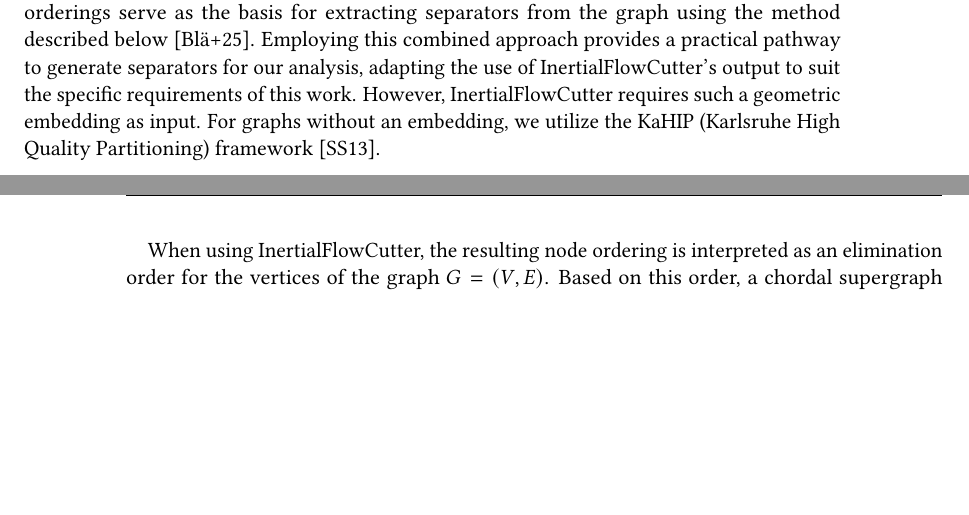
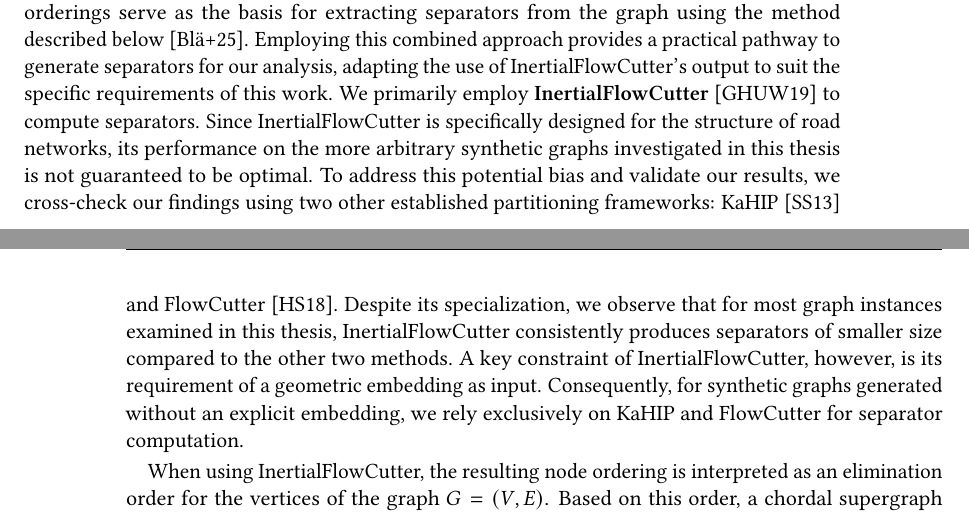
Before and after one commit to SamuelBorn/master-thesis, a LaTeX thesis (thesis.tex, which reads sections/preliminaries.tex): two parts of pages 12 and 13 of 65, joined at a grey line, cut so that both start at the same text, the shorter picture padded with empty space. Compiled offline with pdfLaTeX.

Commit message:
add intertial flowcutter explanation

```diff
--- a/sections/preliminaries.tex
+++ b/sections/preliminaries.tex
@@ -105,8 +105,12 @@ In this thesis, we primarily utilize InertialFlowCutter \cite{gottesburen_faster
 This algorithm leverages geometric embeddings, often available for road networks, to compute high-quality node orderings efficiently.
 These node orderings serve as the basis for extracting separators from the graph using the method described below \cite{blasius_customizable_2025}.
 Employing this combined approach provides a practical pathway to generate separators for our analysis, adapting the use of InertialFlowCutter's output to suit the specific requirements of this work.
-However, InertialFlowCutter requires such a geometric embedding as input.
-For graphs without an embedding, we utilize the KaHIP (Karlsruhe High Quality Partitioning) framework \cite{sanders_think_2013}.
+We primarily employ \textbf{InertialFlowCutter} \cite{gottesburen_faster_2019} to compute separators.
+Since InertialFlowCutter is specifically designed for the structure of road networks, its performance on the more arbitrary synthetic graphs investigated in this thesis is not guaranteed to be optimal.
+To address this potential bias and validate our results, we cross-check our findings using two other established partitioning frameworks: KaHIP \cite{sanders_think_2013} and FlowCutter \cite{hamann_graph_2018}.
+Despite its specialization, we observe that for most graph instances examined in this thesis, InertialFlowCutter consistently produces separators of smaller size compared to the other two methods.
+A key constraint of InertialFlowCutter, however, is its requirement of a geometric embedding as input.
+Consequently, for synthetic graphs generated without an explicit embedding, we rely exclusively on KaHIP and FlowCutter for separator computation.
 
 When using InertialFlowCutter, the resulting node ordering is interpreted as an elimination order for the vertices of the graph \( G = (V, E) \).
 Based on this order, a chordal supergraph \( G_C = (V, E \cup F) \) is constructed, where \( F \) represents the fill-in edges.
```
